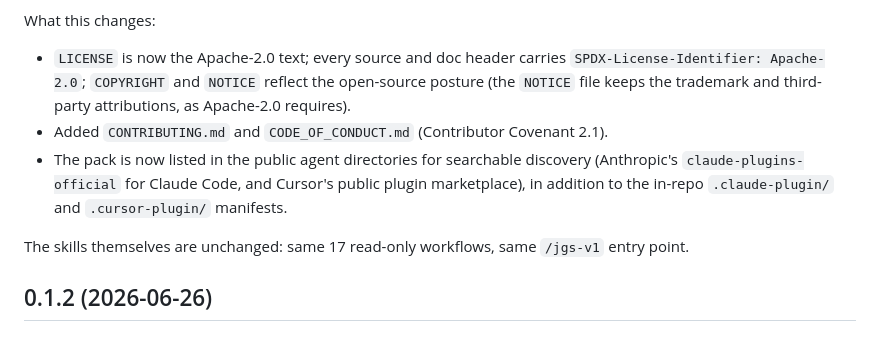
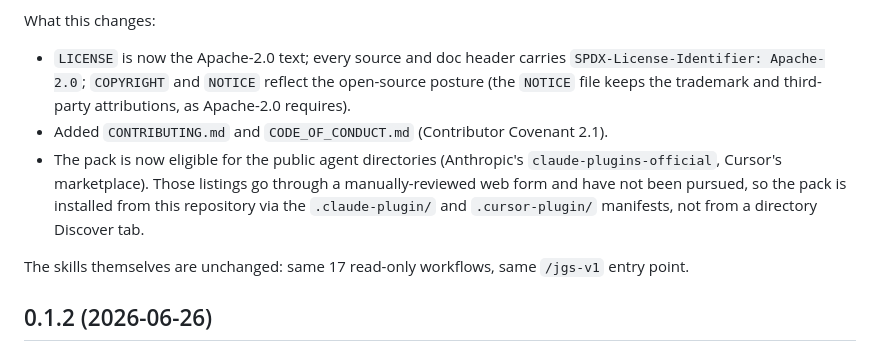
Before and after one commit to jgsystemsconsulting/jgs-magic-sysmlv1-read-skills, a Markdown page: CHANGELOG.md, the part around the change. Drawn GitHub-style.

```diff
--- a/CHANGELOG.md
+++ b/CHANGELOG.md
@@ -18,9 +18,10 @@ What this changes:
   `SPDX-License-Identifier: Apache-2.0`; `COPYRIGHT` and `NOTICE` reflect the open-source posture
   (the `NOTICE` file keeps the trademark and third-party attributions, as Apache-2.0 requires).
 - Added `CONTRIBUTING.md` and `CODE_OF_CONDUCT.md` (Contributor Covenant 2.1).
-- The pack is now listed in the public agent directories for searchable discovery (Anthropic's
-  `claude-plugins-official` for Claude Code, and Cursor's public plugin marketplace), in addition
-  to the in-repo `.claude-plugin/` and `.cursor-plugin/` manifests.
+- The pack is now eligible for the public agent directories (Anthropic's `claude-plugins-official`,
+  Cursor's marketplace). Those listings go through a manually-reviewed web form and have not been
+  pursued, so the pack is installed from this repository via the `.claude-plugin/` and
+  `.cursor-plugin/` manifests, not from a directory Discover tab.
 
 The skills themselves are unchanged: same 17 read-only workflows, same `/jgs-v1` entry point.
 
```
Also changed, not shown: README.md (+5 -4 lines).
